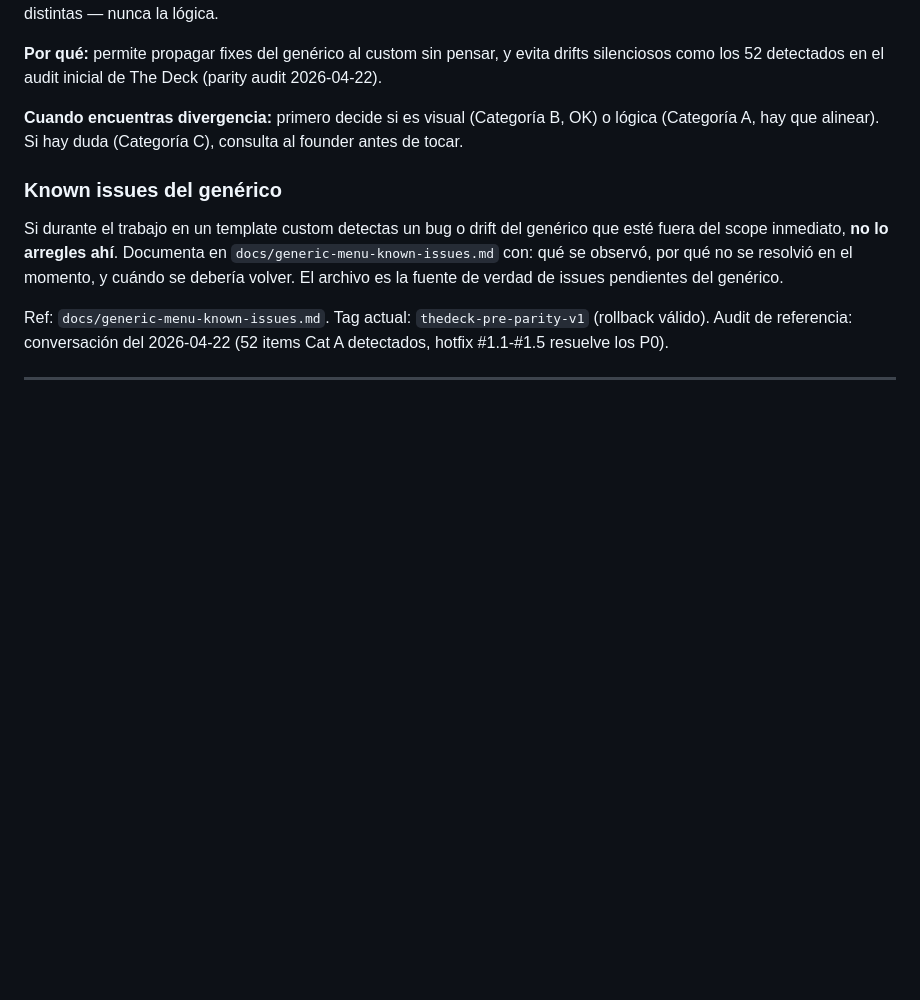
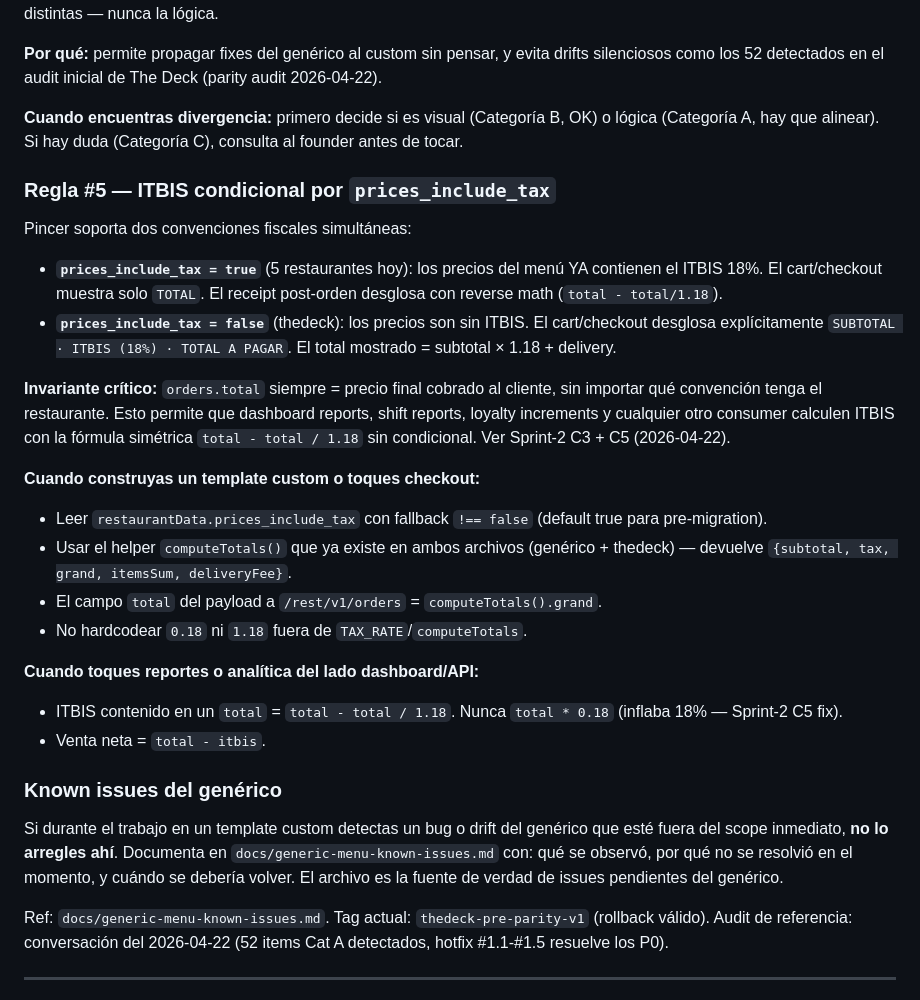
Before and after one commit to tamayobelliard/Pincer-web, a Markdown page: CLAUDE.md, the part around the change. Rendered like a GitHub page; blank space fills up the shorter version.

```diff
--- a/CLAUDE.md
+++ b/CLAUDE.md
@@ -362,6 +362,24 @@ Las plantillas custom **solo** difieren en visual (HTML estructural, CSS, fuente
 
 **Cuando encuentras divergencia:** primero decide si es visual (Categoría B, OK) o lógica (Categoría A, hay que alinear). Si hay duda (Categoría C), consulta al founder antes de tocar.
 
+### Regla #5 — ITBIS condicional por `prices_include_tax`
+
+Pincer soporta dos convenciones fiscales simultáneas:
+- **`prices_include_tax = true`** (5 restaurantes hoy): los precios del menú YA contienen el ITBIS 18%. El cart/checkout muestra solo `TOTAL`. El receipt post-orden desglosa con reverse math (`total - total/1.18`).
+- **`prices_include_tax = false`** (thedeck): los precios son sin ITBIS. El cart/checkout desglosa explícitamente `SUBTOTAL · ITBIS (18%) · TOTAL A PAGAR`. El total mostrado = subtotal × 1.18 + delivery.
+
+**Invariante crítico:** `orders.total` siempre = precio final cobrado al cliente, sin importar qué convención tenga el restaurante. Esto permite que dashboard reports, shift reports, loyalty increments y cualquier otro consumer calculen ITBIS con la fórmula simétrica `total - total / 1.18` sin condicional. Ver Sprint-2 C3 + C5 (2026-04-22).
+
+**Cuando construyas un template custom o toques checkout:**
+- Leer `restaurantData.prices_include_tax` con fallback `!== false` (default true para pre-migration).
+- Usar el helper `computeTotals()` que ya existe en ambos archivos (genérico + thedeck) — devuelve `{subtotal, tax, grand, itemsSum, deliveryFee}`.
+- El campo `total` del payload a `/rest/v1/orders` = `computeTotals().grand`.
+- No hardcodear `0.18` ni `1.18` fuera de `TAX_RATE`/`computeTotals`.
+
+**Cuando toques reportes o analítica del lado dashboard/API:**
+- ITBIS contenido en un `total` = `total - total / 1.18`. Nunca `total * 0.18` (inflaba 18% — Sprint-2 C5 fix).
+- Venta neta = `total - itbis`.
+
 ### Known issues del genérico
 
 Si durante el trabajo en un template custom detectas un bug o drift del genérico que esté fuera del scope inmediato, **no lo arregles ahí**. Documenta en `docs/generic-menu-known-issues.md` con: qué se observó, por qué no se resolvió en el momento, y cuándo se debería volver. El archivo es la fuente de verdad de issues pendientes del genérico.
```
Also changed, not shown: docs/generic-menu-known-issues.md (+37 -0 lines).
